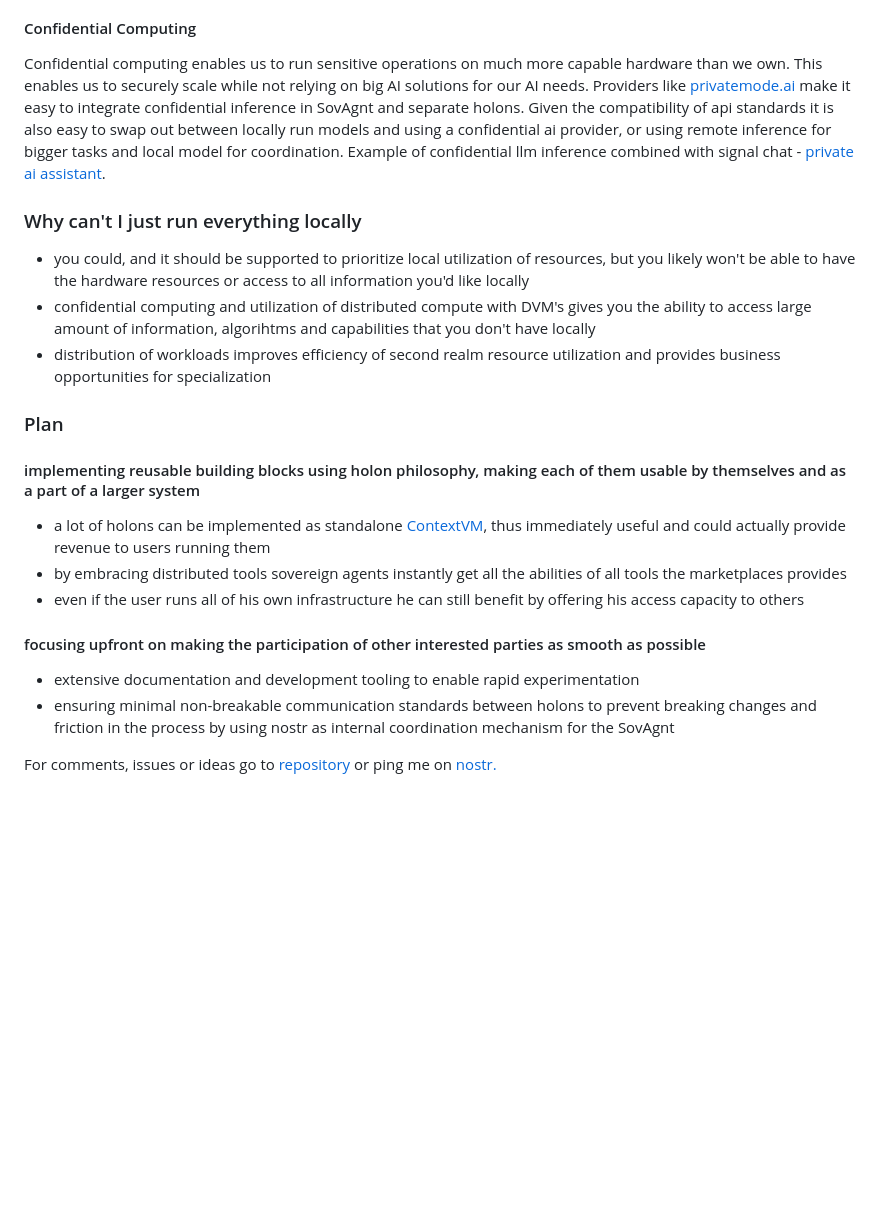
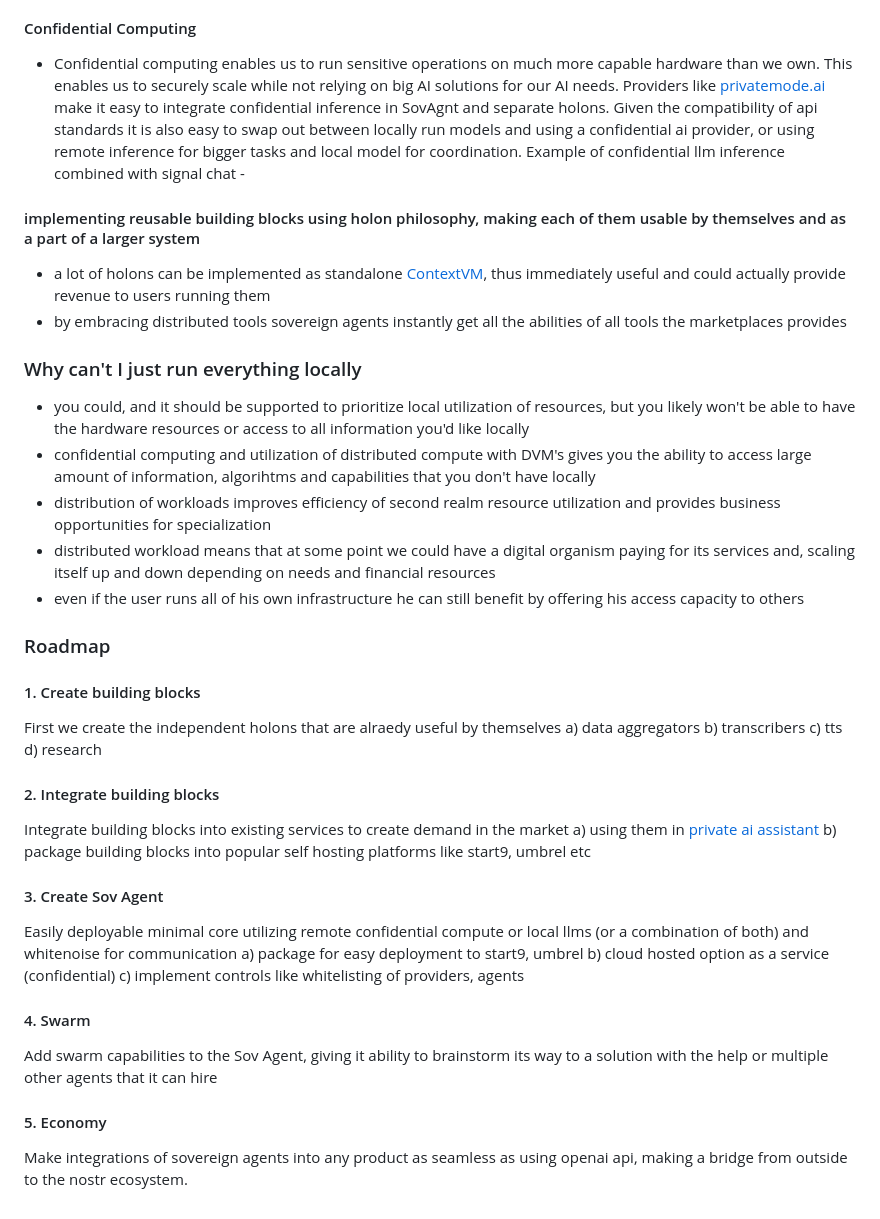
Before and after one commit to aljazceru/sovereign-agents, a Markdown page: README.md, the part around the change printed below. Rendered like a GitHub page; blank space fills up the shorter version.

```diff
--- a/README.md
+++ b/README.md
@@ -55,22 +49,34 @@ Sovereign Agent can be thought of as a personal assistant knowing all your quirk
 
 #### Confidential Computing
-Confidential computing enables us to run sensitive operations on much more capable hardware than we own. This enables us to securely scale while not relying on big AI solutions for our AI needs. Providers like [privatemode.ai](https://privatemode.ai) make it easy to integrate confidential inference in SovAgnt and separate holons. Given the compatibility of api standards it is also easy to swap out between locally run models and using a confidential ai provider, or using remote inference for bigger tasks and local model for coordination. Example of confidential llm inference combined with signal chat - [private ai assistant](https://github.com/aljazceru/private-ai-assistant/).
+- Confidential computing enables us to run sensitive operations on much more capable hardware than we own. This enables us to securely scale while not relying on big AI solutions for our AI needs. Providers like [privatemode.ai](https://privatemode.ai) make it easy to integrate confidential inference in SovAgnt and separate holons. Given the compatibility of api standards it is also easy to swap out between locally run models and using a confidential ai provider, or using remote inference for bigger tasks and local model for coordination. Example of confidential llm inference combined with signal chat -
+#### implementing reusable building blocks using holon philosophy, making each of them usable by themselves and as a part of a larger system
+- a lot of holons can be implemented as standalone [ContextVM](https://www.contextvm.org/), thus immediately useful and could actually provide revenue to users running them
+- by embracing distributed tools sovereign agents instantly get all the abilities of all tools the marketplaces provides
 
 ### Why can't I just run everything locally
 - you could, and it should be supported to prioritize local utilization of resources, but you likely won't be able to have the hardware resources or access to all information you'd like locally
 - confidential computing and utilization of distributed compute with DVM's gives you the ability to access large amount of information, algorihtms and capabilities that you don't have locally
 - distribution of workloads improves efficiency of second realm resource utilization and provides business opportunities for specialization
-
-### Plan
-#### implementing reusable building blocks using holon philosophy, making each of them usable by themselves and as a part of a larger system
-- a lot of holons can be implemented as standalone [ContextVM](https://www.contextvm.org/), thus immediately useful and could actually provide revenue to users running them
-- by embracing distributed tools sovereign agents instantly get all the abilities of all tools the marketplaces provides
+- distributed workload means that at some point we could have a digital organism paying for its services and, scaling itself up and down depending on needs and financial resources
 - even if the user runs all of his own infrastructure he can still benefit by offering his access capacity to others
 
-#### focusing upfront on making the participation of other interested parties as smooth as possible
-- extensive documentation and development tooling to enable rapid experimentation
-- ensuring minimal non-breakable communication standards between holons to prevent breaking changes and friction in the process by using nostr as internal coordination mechanism for the SovAgnt
-
-
-
-For comments, issues or ideas go to [repository](https://github.com/aljazceru/sovereign-agents) or ping me on [nostr.](https://nostr.at/aljaz@nostr.si)
+### Roadmap
+#### 1. Create building blocks
+First we create the independent holons that are alraedy useful by themselves
+a) data aggregators
+b) transcribers
+c) tts
+d) research
+#### 2. Integrate building blocks
+Integrate building blocks into existing services to create demand in the market
+a) using them in [private ai assistant](https://github.com/aljazceru/private-ai-assistant/)
+b) package building blocks into popular self hosting platforms like start9, umbrel etc
+#### 3. Create Sov Agent
+Easily deployable minimal core utilizing remote confidential compute or local llms (or a combination of both) and whitenoise for communication
+a) package for easy deployment to start9, umbrel
+b) cloud hosted option as a service (confidential)
+c) implement controls like whitelisting of providers, agents
+#### 4. Swarm
+Add swarm capabilities to the Sov Agent, giving it ability to brainstorm its way to a solution with the help or multiple other agents that it can hire
+#### 5. Economy
+Make integrations of sovereign agents into any product as seamless as using openai api, making a bridge from outside to the nostr ecosystem.
```
Also changed, not shown: other parts of README.md (+11 -17 lines).
